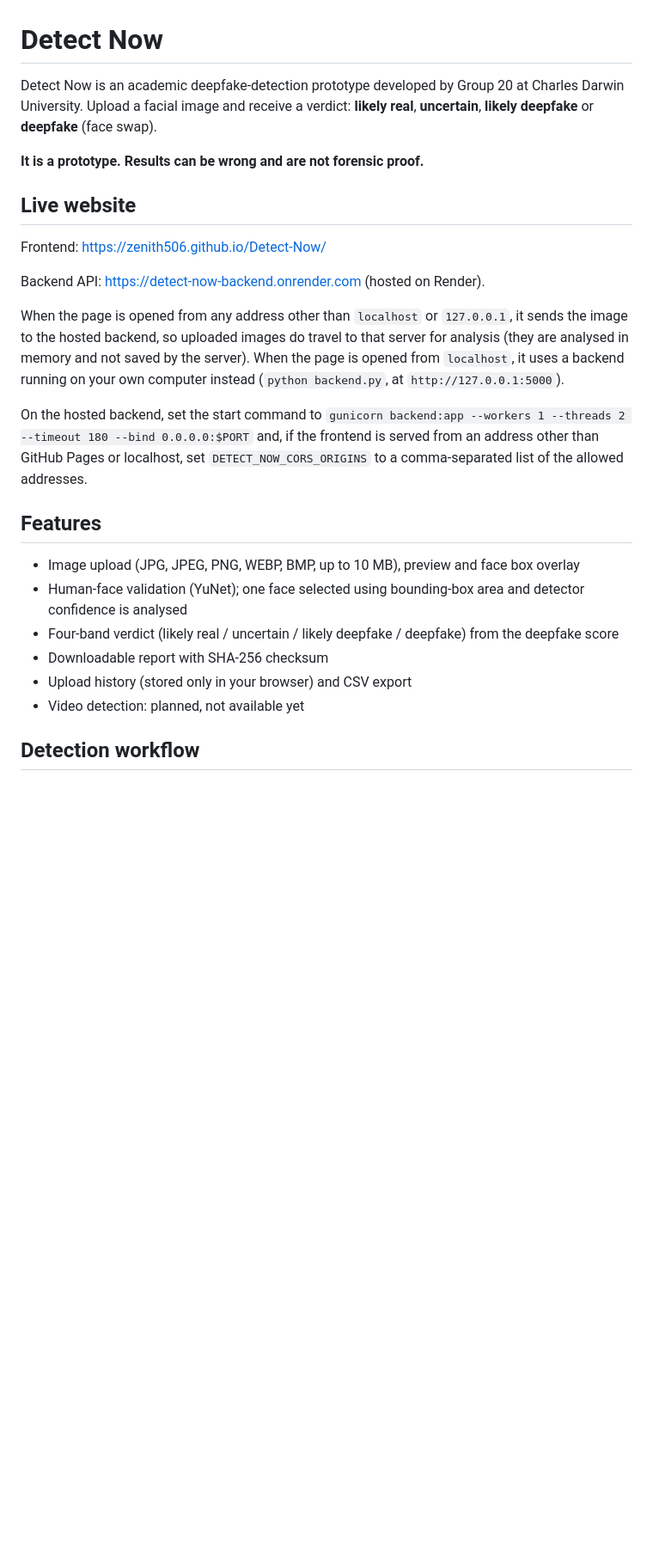
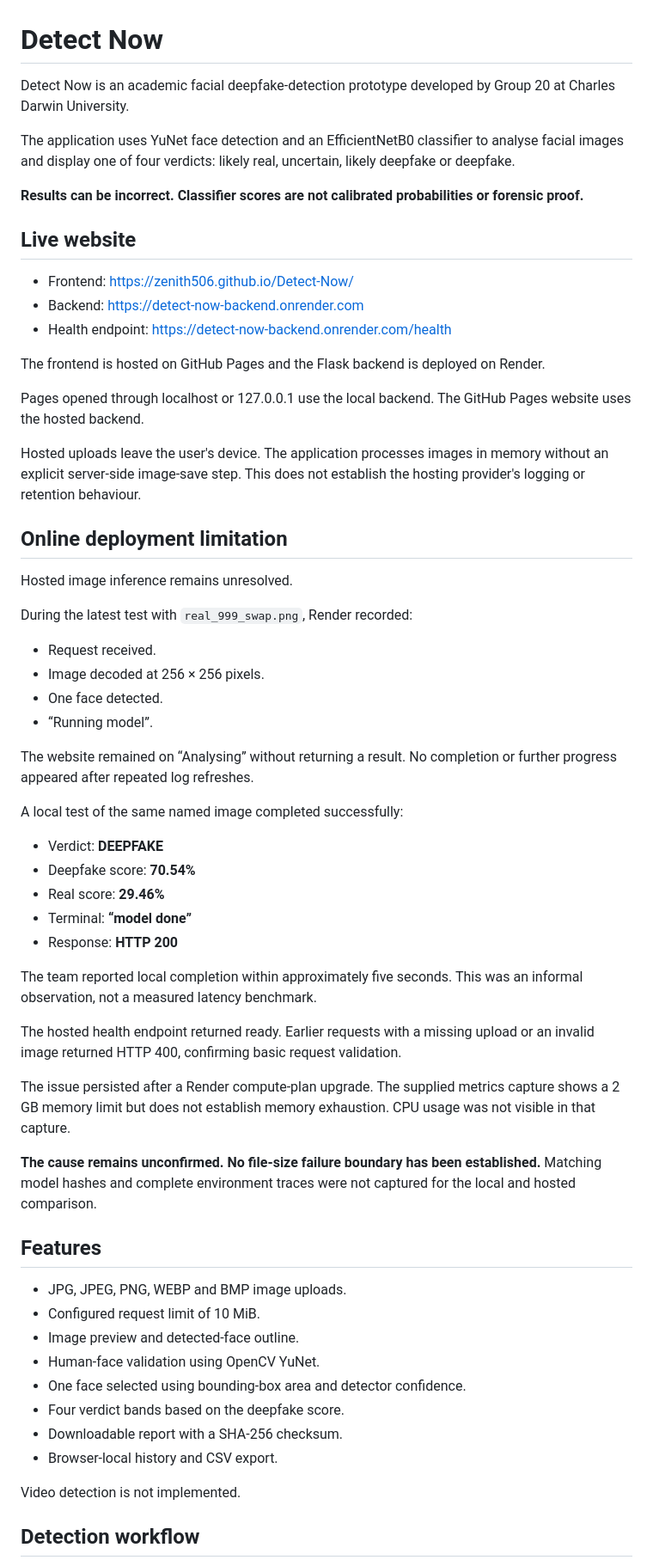
Before and after one commit to zenith506/Detect-Now, a Markdown page: README.md, the part around one of its changes. Shown at 86% size. Rendered like a GitHub page; blank space fills up the shorter version.

```diff
--- a/README.md
+++ b/README.md
@@ -1,35 +1,64 @@
 # Detect Now
 
-Detect Now is an academic deepfake-detection prototype developed by Group 20 at
-Charles Darwin University. Upload a facial image and receive a verdict: **likely real**,
-**uncertain**, **likely deepfake** or **deepfake** (face swap).
+Detect Now is an academic facial deepfake-detection prototype developed by Group 20 at Charles Darwin University.
 
-**It is a prototype. Results can be wrong and are not forensic proof.**
+The application uses YuNet face detection and an EfficientNetB0 classifier to analyse facial images and display one of four verdicts: likely real, uncertain, likely deepfake or deepfake.
+
+**Results can be incorrect. Classifier scores are not calibrated probabilities or forensic proof.**
 
 ## Live website
 
-Frontend: <https://zenith506.github.io/Detect-Now/>
+- Frontend: https://zenith506.github.io/Detect-Now/
+- Backend: https://detect-now-backend.onrender.com
+- Health endpoint: https://detect-now-backend.onrender.com/health
 
-Backend API: <https://detect-now-backend.onrender.com> (hosted on Render).
+The frontend is hosted on GitHub Pages and the Flask backend is deployed on Render.
 
-When the page is opened from any address other than `localhost` or `127.0.0.1`, it sends the image
-to the hosted backend, so uploaded images do travel to that server for analysis (they are analysed
-in memory and not saved by the server). When the page is opened from `localhost`, it uses a backend
-running on your own computer instead (`python backend.py`, at `http://127.0.0.1:5000`).
+Pages opened through localhost or 127.0.0.1 use the local backend. The GitHub Pages website uses the hosted backend.
 
-On the hosted backend, set the start command to
-`gunicorn backend:app --workers 1 --threads 2 --timeout 180 --bind 0.0.0.0:$PORT` and, if the
-frontend is served from an address other than GitHub Pages or localhost, set
-`DETECT_NOW_CORS_ORIGINS` to a comma-separated list of the allowed addresses.
+Hosted uploads leave the user's device. The application processes images in memory without an explicit server-side image-save step. This does not establish the hosting provider's logging or retention behaviour.
+
+## Online deployment limitation
+
+Hosted image inference remains unresolved.
+
+During the latest test with `real_999_swap.png`, Render recorded:
+
+- Request received.
+- Image decoded at 256 × 256 pixels.
+- One face detected.
+- “Running model”.
+
+The website remained on “Analysing” without returning a result. No completion or further progress appeared after repeated log refreshes.
+
+A local test of the same named image completed successfully:
+
+- Verdict: **DEEPFAKE**
+- Deepfake score: **70.54%**
+- Real score: **29.46%**
+- Terminal: **“model done”**
+- Response: **HTTP 200**
+
+The team reported local completion within approximately five seconds. This was an informal observation, not a measured latency benchmark.
+
+The hosted health endpoint returned ready. Earlier requests with a missing upload or an invalid image returned HTTP 400, confirming basic request validation.
+
+The issue persisted after a Render compute-plan upgrade. The supplied metrics capture shows a 2 GB memory limit but does not establish memory exhaustion. CPU usage was not visible in that capture.
+
+**The cause remains unconfirmed. No file-size failure boundary has been established.** Matching model hashes and complete environment traces were not captured for the local and hosted comparison.
 
 ## Features
 
-- Image upload (JPG, JPEG, PNG, WEBP, BMP, up to 10 MB), preview and face box overlay
-- Human-face validation (YuNet); one face selected using bounding-box area and detector confidence is analysed
-- Four-band verdict (likely real / uncertain / likely deepfake / deepfake) from the deepfake score
-- Downloadable report with SHA-256 checksum
-- Upload history (stored only in your browser) and CSV export
-- Video detection: planned, not available yet
+- JPG, JPEG, PNG, WEBP and BMP image uploads.
+- Configured request limit of 10 MiB.
+- Image preview and detected-face outline.
+- Human-face validation using OpenCV YuNet.
+- One face selected using bounding-box area and detector confidence.
+- Four verdict bands based on the deepfake score.
+- Downloadable report with a SHA-256 checksum.
+- Browser-local history and CSV export.
+
+Video detection is not implemented.
 
 ## Detection workflow
 
```
Also changed, not shown: other parts of README.md (+204 -101 lines).
